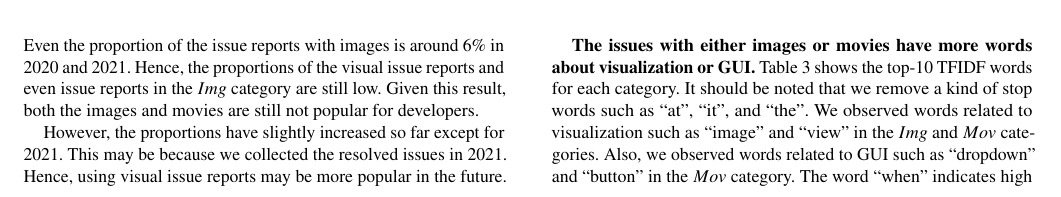
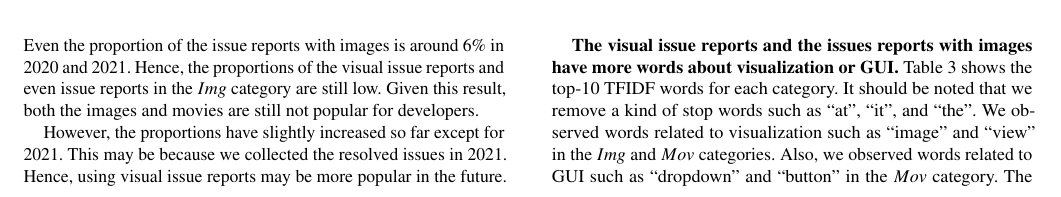
Before and after one commit to posl/kuramoto-msr2022, a LaTeX paper (tex-kondo/main.tex, which reads tex-kondo/sections/results.tex): part of page 3 of 6, cut so that both start at the same text. Compiled offline with pdfLaTeX.

Commit message:
update issue description

```diff
--- a/tex-kondo/sections/results.tex
+++ b/tex-kondo/sections/results.tex
@@ -62,8 +62,9 @@ Hence, using visual issue reports may be more popular in the future.
 %% The TFIDF values clarify the differences in the appearances of
 %% words with and without images/movies.
 
-\textbf{The issues with either images or movies have
-more words about visualization or GUI.}
+\textbf{The visual issue reports and the issues
+reports with images have more words
+about visualization or GUI.}
 \tab{tab:tfidf-result} shows the top-10 TFIDF words
 % in $Words$
 for each category.
```
